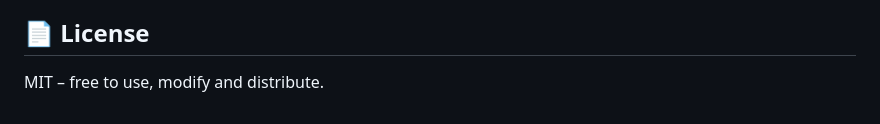
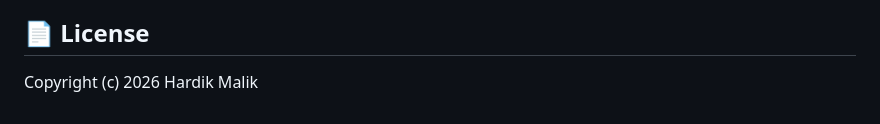
Before and after one commit to HardikMalik14/MMM-budget-engine, a Markdown page: README.md, the part around the change. Drawn GitHub-style.

```diff
--- a/README.md
+++ b/README.md
@@ -276,4 +276,4 @@ Python · Streamlit · pandas · NumPy · SciPy (`signal.lfilter`, `optimize.min
 
 ## 📄 License
 
-MIT – free to use, modify and distribute.
+   Copyright (c) 2026 Hardik Malik
```
